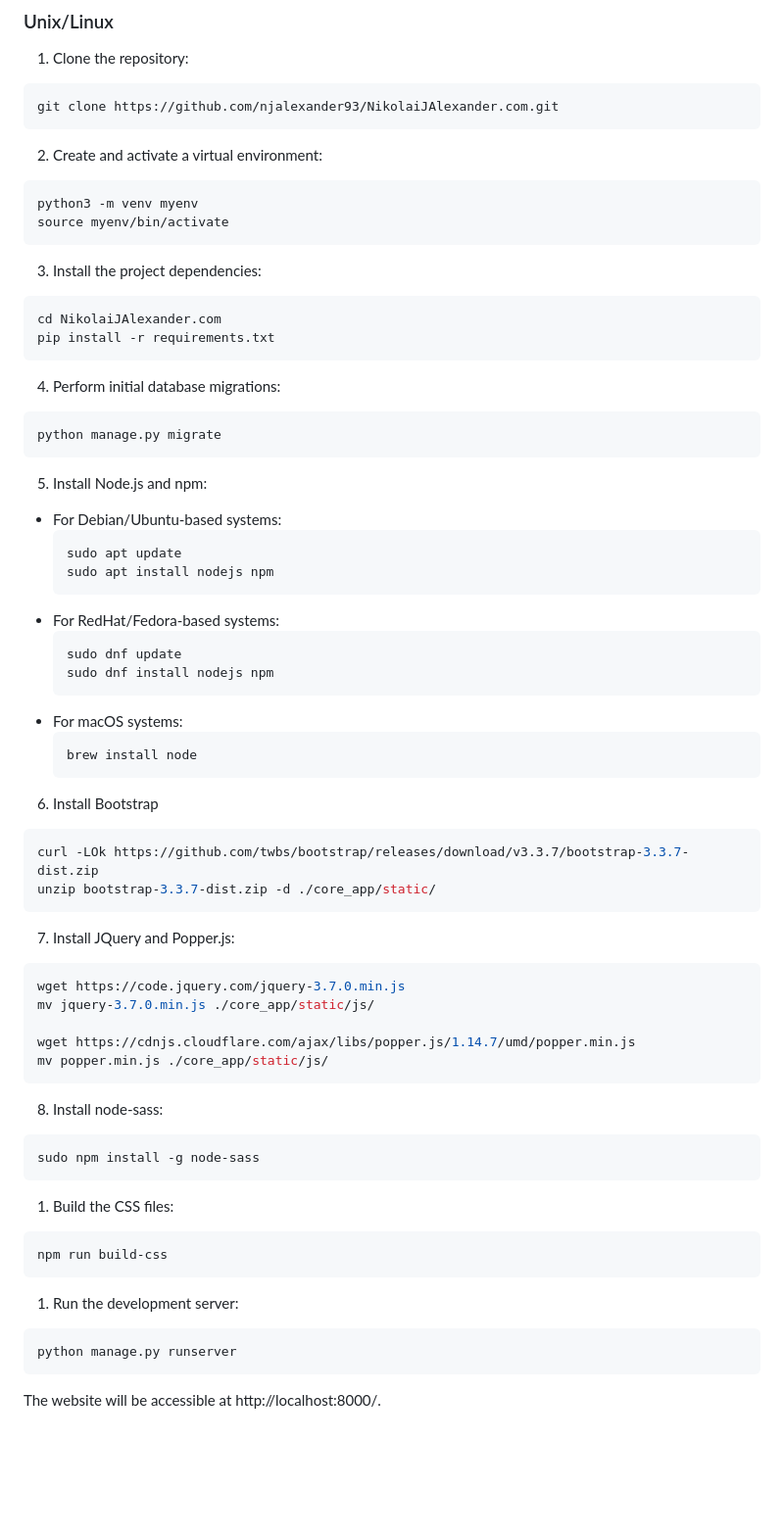
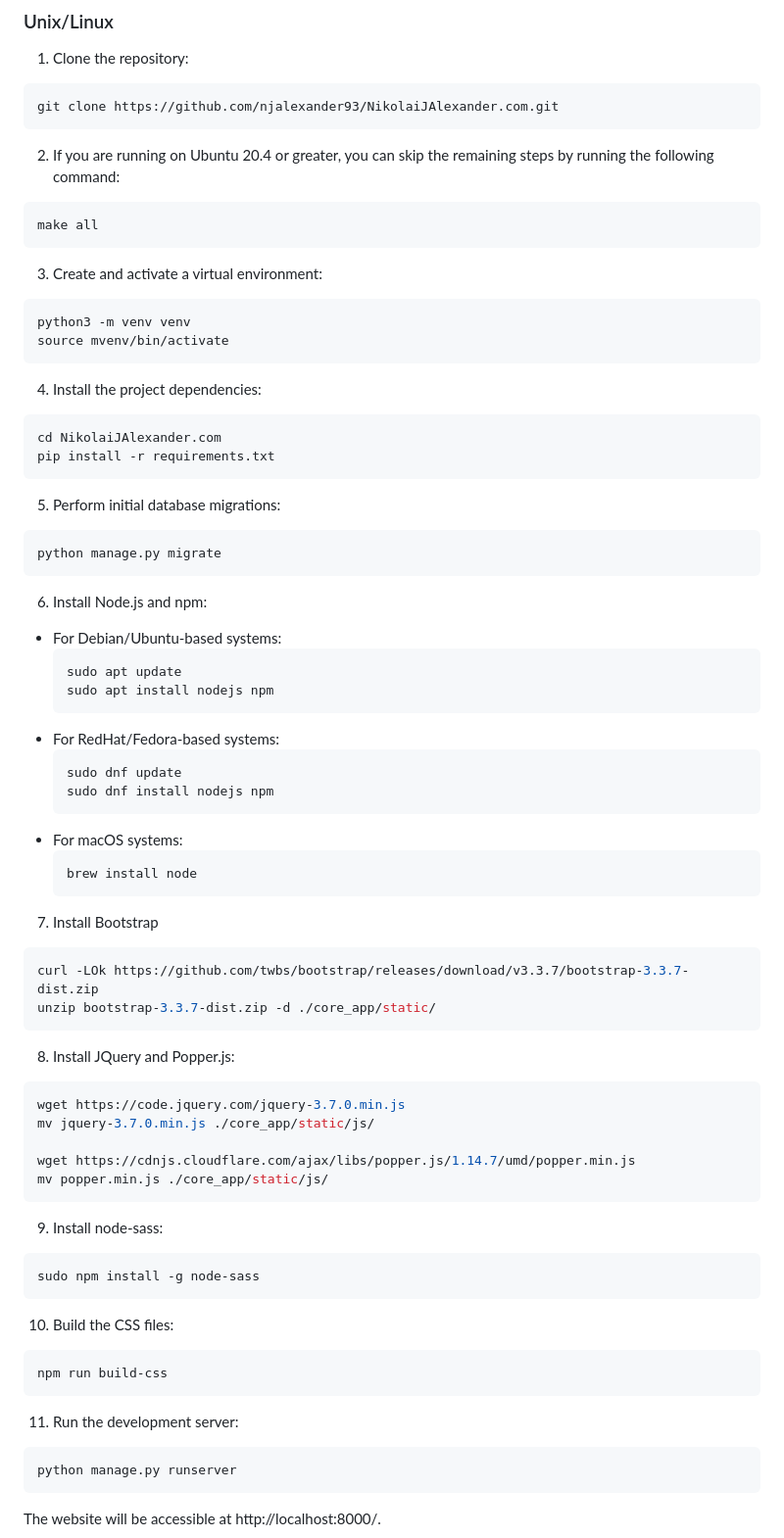
Before and after one commit to njalexander93/NikolaiJAlexander.com, a Markdown page: README.md, the part around the change. Shown at 98% size. GitHub-like rendering; blank space fills up the shorter version.

Commit message:
Added a step to the README for using the Makefile to simplify the setup process.

````diff
--- a/README.md
+++ b/README.md
@@ -38,24 +38,29 @@ To run the NikolaiJAlexander.com website locally, follow these steps:
 git clone https://github.com/njalexander93/NikolaiJAlexander.com.git
 ```
 
-2. Create and activate a virtual environment:
+2. If you are running on Ubuntu 20.4 or greater, you can skip the remaining steps by running the following command:
 ```shell
-python3 -m venv myenv
-source myenv/bin/activate
+make all
 ```
 
-3. Install the project dependencies:
+3. Create and activate a virtual environment:
+```shell
+python3 -m venv venv
+source mvenv/bin/activate
+```
+
+4. Install the project dependencies:
 ```shell
 cd NikolaiJAlexander.com
 pip install -r requirements.txt
 ```
 
-4. Perform initial database migrations:
+5. Perform initial database migrations:
 ```shell
 python manage.py migrate
 ```
 
-5. Install Node.js and npm:
+6. Install Node.js and npm:
   - For Debian/Ubuntu-based systems:
     ```shell
     sudo apt update
@@ -71,13 +76,13 @@ python manage.py migrate
     brew install node
     ```
 
-6. Install Bootstrap
+7. Install Bootstrap
 ```shell
 curl -LOk https://github.com/twbs/bootstrap/releases/download/v3.3.7/bootstrap-3.3.7-dist.zip
 unzip bootstrap-3.3.7-dist.zip -d ./core_app/static/
 ```
 
-7. Install JQuery and Popper.js:
+8. Install JQuery and Popper.js:
 ```shell
 wget https://code.jquery.com/jquery-3.7.0.min.js
 mv jquery-3.7.0.min.js ./core_app/static/js/
@@ -86,17 +91,17 @@ wget https://cdnjs.cloudflare.com/ajax/libs/popper.js/1.14.7/umd/popper.min.js
 mv popper.min.js ./core_app/static/js/
 ```
 
-8. Install node-sass:
+9. Install node-sass:
 ```shell
 sudo npm install -g node-sass
 ```
 
-1. Build the CSS files:
+10. Build the CSS files:
 ```shell
 npm run build-css
 ```
 
-1.  Run the development server:
+11.  Run the development server:
 ```shell
 python manage.py runserver
 ```
````
